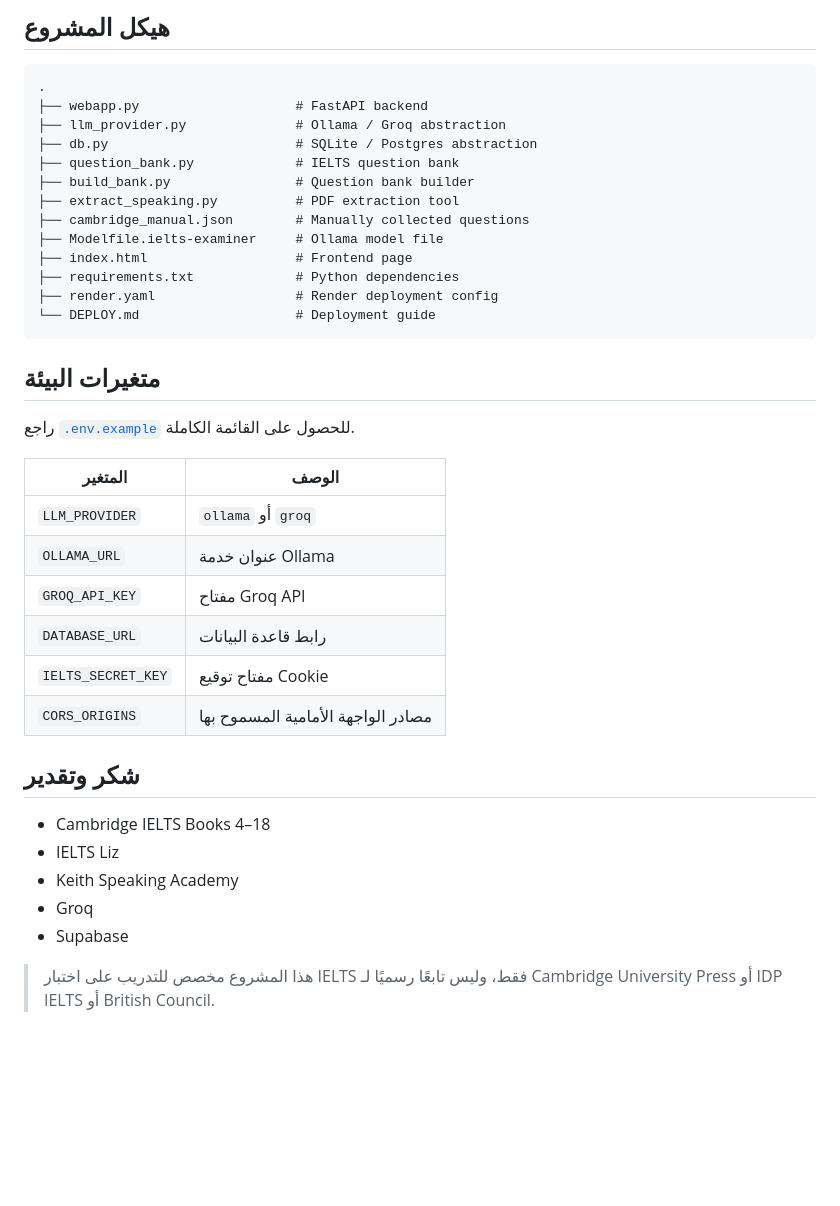
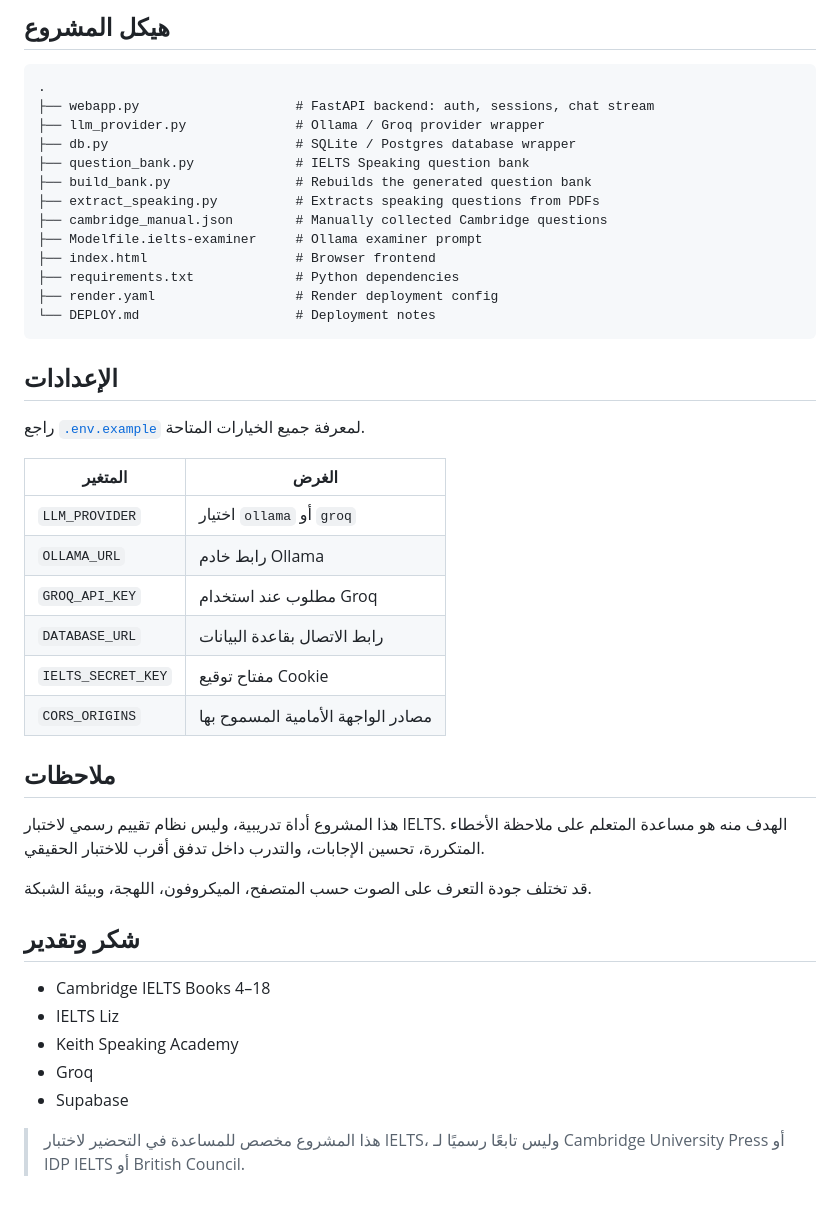
Before and after one commit to paynetim713/IELTS-Speaking-Judge, a Markdown page: README.ar.md, the part around one of its changes. GitHub-like rendering; blank space fills up the shorter version.

````diff
--- a/README.ar.md
+++ b/README.ar.md
@@ -104,34 +112,40 @@ http://127.0.0.1:8000
 
 ```text
 .
-├── webapp.py                    # FastAPI backend
-├── llm_provider.py              # Ollama / Groq abstraction
-├── db.py                        # SQLite / Postgres abstraction
-├── question_bank.py             # IELTS question bank
-├── build_bank.py                # Question bank builder
-├── extract_speaking.py          # PDF extraction tool
-├── cambridge_manual.json        # Manually collected questions
-├── Modelfile.ielts-examiner     # Ollama model file
-├── index.html                   # Frontend page
+├── webapp.py                    # FastAPI backend: auth, sessions, chat stream
+├── llm_provider.py              # Ollama / Groq provider wrapper
+├── db.py                        # SQLite / Postgres database wrapper
+├── question_bank.py             # IELTS Speaking question bank
+├── build_bank.py                # Rebuilds the generated question bank
+├── extract_speaking.py          # Extracts speaking questions from PDFs
+├── cambridge_manual.json        # Manually collected Cambridge questions
+├── Modelfile.ielts-examiner     # Ollama examiner prompt
+├── index.html                   # Browser frontend
 ├── requirements.txt             # Python dependencies
 ├── render.yaml                  # Render deployment config
-└── DEPLOY.md                    # Deployment guide
+└── DEPLOY.md                    # Deployment notes
 ```
 
 <div dir="rtl">
 
-## متغيرات البيئة
+## الإعدادات
 
-راجع [`.env.example`](.env.example) للحصول على القائمة الكاملة.
+راجع [`.env.example`](.env.example) لمعرفة جميع الخيارات المتاحة.
 
-| المتغير | الوصف |
+| المتغير | الغرض |
 |---|---|
-| `LLM_PROVIDER` | `ollama` أو `groq` |
-| `OLLAMA_URL` | عنوان خدمة Ollama |
-| `GROQ_API_KEY` | مفتاح Groq API |
-| `DATABASE_URL` | رابط قاعدة البيانات |
+| `LLM_PROVIDER` | اختيار `ollama` أو `groq` |
+| `OLLAMA_URL` | رابط خادم Ollama |
+| `GROQ_API_KEY` | مطلوب عند استخدام Groq |
+| `DATABASE_URL` | رابط الاتصال بقاعدة البيانات |
 | `IELTS_SECRET_KEY` | مفتاح توقيع Cookie |
 | `CORS_ORIGINS` | مصادر الواجهة الأمامية المسموح بها |
+
+## ملاحظات
+
+هذا المشروع أداة تدريبية، وليس نظام تقييم رسمي لاختبار IELTS. الهدف منه هو مساعدة المتعلم على ملاحظة الأخطاء المتكررة، تحسين الإجابات، والتدرب داخل تدفق أقرب للاختبار الحقيقي.
+
+قد تختلف جودة التعرف على الصوت حسب المتصفح، الميكروفون، اللهجة، وبيئة الشبكة.
 
 ## شكر وتقدير
 
@@ -141,6 +155,6 @@ http://127.0.0.1:8000
 - Groq
 - Supabase
 
-> هذا المشروع مخصص للتدريب على اختبار IELTS فقط، وليس تابعًا رسميًا لـ Cambridge University Press أو IDP IELTS أو British Council.
+> هذا المشروع مخصص للمساعدة في التحضير لاختبار IELTS، وليس تابعًا رسميًا لـ Cambridge University Press أو IDP IELTS أو British Council.
 
 </div>
````
Also changed, not shown: other parts of README.ar.md (+32 -24 lines).
